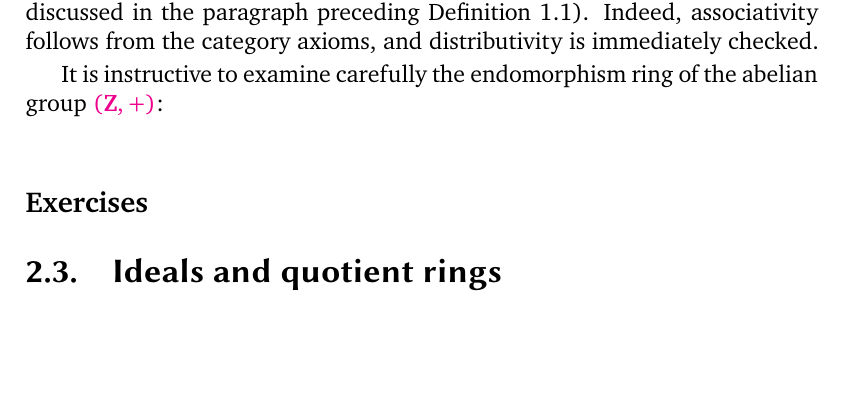
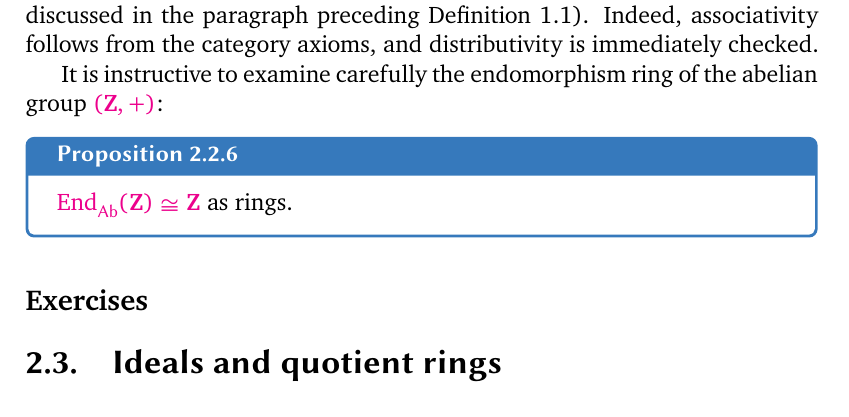
Before and after one commit to kvanvels/algebra_0, a LaTeX thesis (master.tex, which reads chapters/rings.tex): part of page 60 of 65, cut so that both start at the same text, the shorter picture padded with empty space. Compiled offline with XeLaTeX; a missing font is replaced by an installed copy or a similar font.

Commit message:
rings: convert §2.5 Proposition 2.6 (EndAb(Z) iso Z)

```diff
--- a/chapters/rings.tex
+++ b/chapters/rings.tex
@@ -764,8 +764,9 @@ This is as good a place as any to expand a little on one of the main examples of
 For every abelian group $G$, the group $\operatorname{End}_{\mathsf{Ab}}(G) := \operatorname{Hom}_{\mathsf{Ab}}(G, G)$ of endomorphisms of $G$ is a ring, under the operations of addition and composition (as discussed in the paragraph preceding Definition~1.1). Indeed, associativity follows from the category axioms, and distributivity is immediately checked.
 
 It is instructive to examine carefully the endomorphism ring of the abelian group $(\Z, +)$:
-% Proposition 2.6. End Ab (Z) \sim
-%  = Z as rings.
+\begin{prop}{}{prop:rings:endab-Z}
+  $\operatorname{End}_{\mathsf{Ab}}(\Z) \cong \Z$ as rings.
+\end{prop}
 % Proof. Consider the function
 % \phi  : EndAb (Z) \to  Z
 % defined by
```
